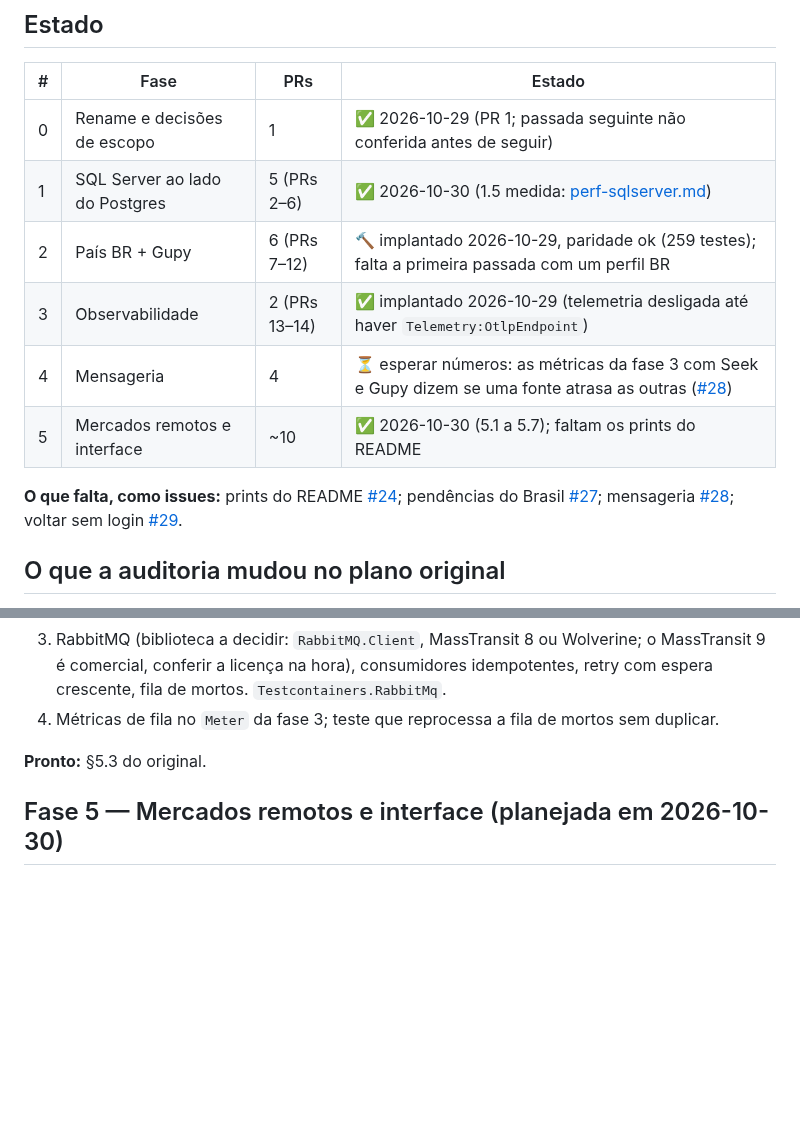
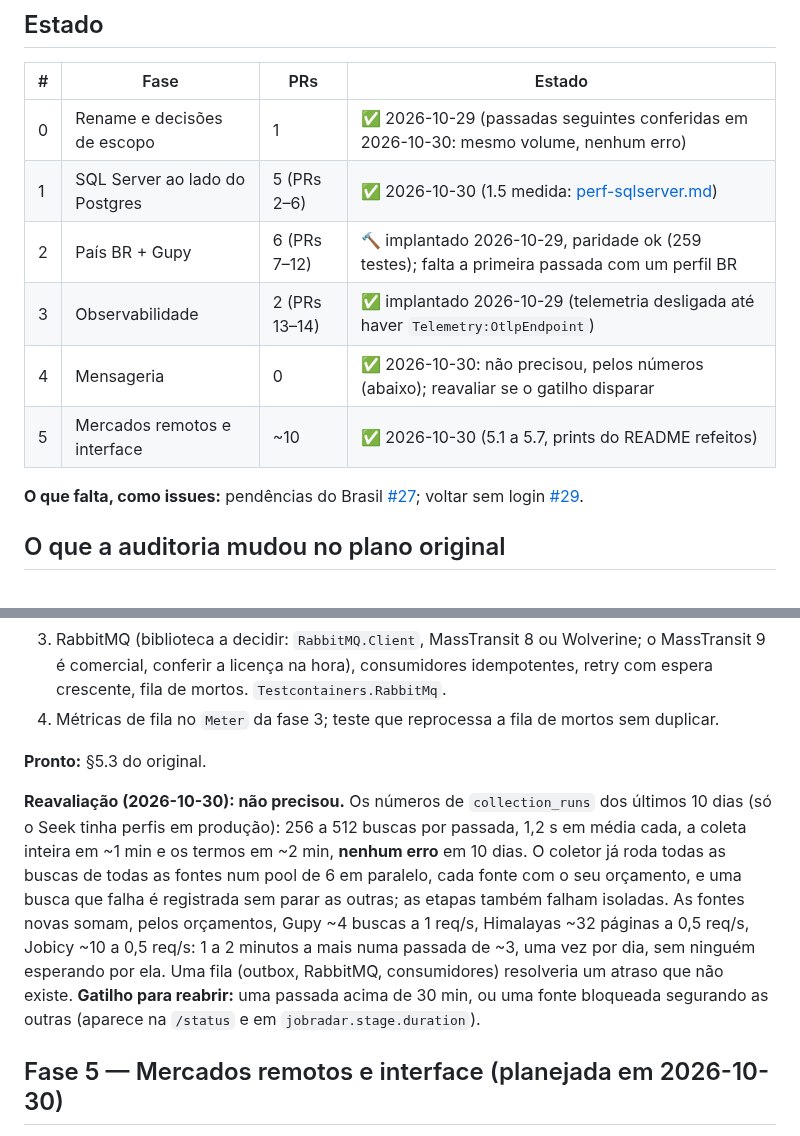
Before and after one commit to DaviLuisSantos/job-radar, a Markdown page: docs/evolucao.md, 2 parts joined by grey strips. GitHub-like rendering; blank space fills up the shorter version.

```diff
--- a/docs/evolucao.md
+++ b/docs/evolucao.md
@@ -8,14 +8,14 @@
 
 | # | Fase | PRs | Estado |
 |---|---|---|---|
-| 0 | Rename e decisões de escopo | 1 | ✅ 2026-10-29 (PR 1; passada seguinte não conferida antes de seguir) |
+| 0 | Rename e decisões de escopo | 1 | ✅ 2026-10-29 (passadas seguintes conferidas em 2026-10-30: mesmo volume, nenhum erro) |
 | 1 | SQL Server ao lado do Postgres | 5 (PRs 2–6) | ✅ 2026-10-30 (1.5 medida: [perf-sqlserver.md](perf-sqlserver.md)) |
 | 2 | País BR + Gupy | 6 (PRs 7–12) | 🔨 implantado 2026-10-29, paridade ok (259 testes); falta a primeira passada com um perfil BR |
 | 3 | Observabilidade | 2 (PRs 13–14) | ✅ implantado 2026-10-29 (telemetria desligada até haver `Telemetry:OtlpEndpoint`) |
-| 4 | Mensageria | 4 | ⏳ esperar números: as métricas da fase 3 com Seek e Gupy dizem se uma fonte atrasa as outras ([#28](https://github.com/DaviLuisSantos/job-radar/issues/28)) |
-| 5 | Mercados remotos e interface | ~10 | ✅ 2026-10-30 (5.1 a 5.7); faltam os prints do README |
+| 4 | Mensageria | 0 | ✅ 2026-10-30: não precisou, pelos números (abaixo); reavaliar se o gatilho disparar |
+| 5 | Mercados remotos e interface | ~10 | ✅ 2026-10-30 (5.1 a 5.7, prints do README refeitos) |
 
-**O que falta, como issues:** prints do README [#24](https://github.com/DaviLuisSantos/job-radar/issues/24); pendências do Brasil [#27](https://github.com/DaviLuisSantos/job-radar/issues/27); mensageria [#28](https://github.com/DaviLuisSantos/job-radar/issues/28); voltar sem login [#29](https://github.com/DaviLuisSantos/job-radar/issues/29).
+**O que falta, como issues:** pendências do Brasil [#27](https://github.com/DaviLuisSantos/job-radar/issues/27); voltar sem login [#29](https://github.com/DaviLuisSantos/job-radar/issues/29).
 
 ## O que a auditoria mudou no plano original
 
@@ -253,6 +253,15 @@ fase 3 mostrar que uma fonte lenta não atrasa as outras de forma que importe, a
 
 **Pronto:** §5.3 do original.
 
+**Reavaliação (2026-10-30): não precisou.** Os números de `collection_runs` dos últimos 10 dias (só o Seek tinha perfis
+em produção): 256 a 512 buscas por passada, 1,2 s em média cada, a coleta inteira em ~1 min e os termos em ~2 min,
+**nenhum erro** em 10 dias. O coletor já roda todas as buscas de todas as fontes num pool de 6 em paralelo, cada fonte
+com o seu orçamento, e uma busca que falha é registrada sem parar as outras; as etapas também falham isoladas. As
+fontes novas somam, pelos orçamentos, Gupy ~4 buscas a 1 req/s, Himalayas ~32 páginas a 0,5 req/s, Jobicy ~10 a 0,5
+req/s: 1 a 2 minutos a mais numa passada de ~3, uma vez por dia, sem ninguém esperando por ela. Uma fila (outbox,
+RabbitMQ, consumidores) resolveria um atraso que não existe. **Gatilho para reabrir:** uma passada acima de 30 min, ou
+uma fonte bloqueada segurando as outras (aparece na `/status` e em `jobradar.stage.duration`).
+
 ## Fase 5 — Mercados remotos e interface (planejada em 2026-10-30)
 
 **Objetivo:** usar a mesma lógica de matching para vagas remotas que aceitem quem mora no Brasil (LATAM e mundo), sem
```
Also changed, not shown: README.md (+6 -2 lines), docs/plano.md (+9 -0 lines), docs/img/listing.png, docs/img/today.png (added), docs/img/triage.png.
